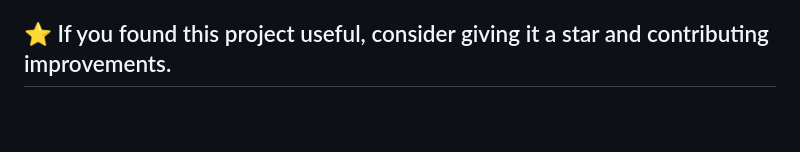
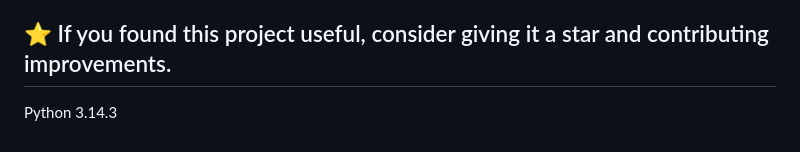
Before and after one commit to ninad-devx/period-pad-monitor, a Markdown page: README.md, the part around the change. Rendered like a GitHub page; blank space fills up the shorter version.

Commit message:
Add Python version to README

```diff
--- a/README.md
+++ b/README.md
@@ -438,3 +438,5 @@ Developed as an IoT wearable healthcare prototype using:
 https://youtube.com/shorts/NVeTMWgda5M?si=ROoE37gbmFttadlZ
 
 ## ⭐ If you found this project useful, consider giving it a star and contributing improvements.
+
+Python 3.14.3
```
